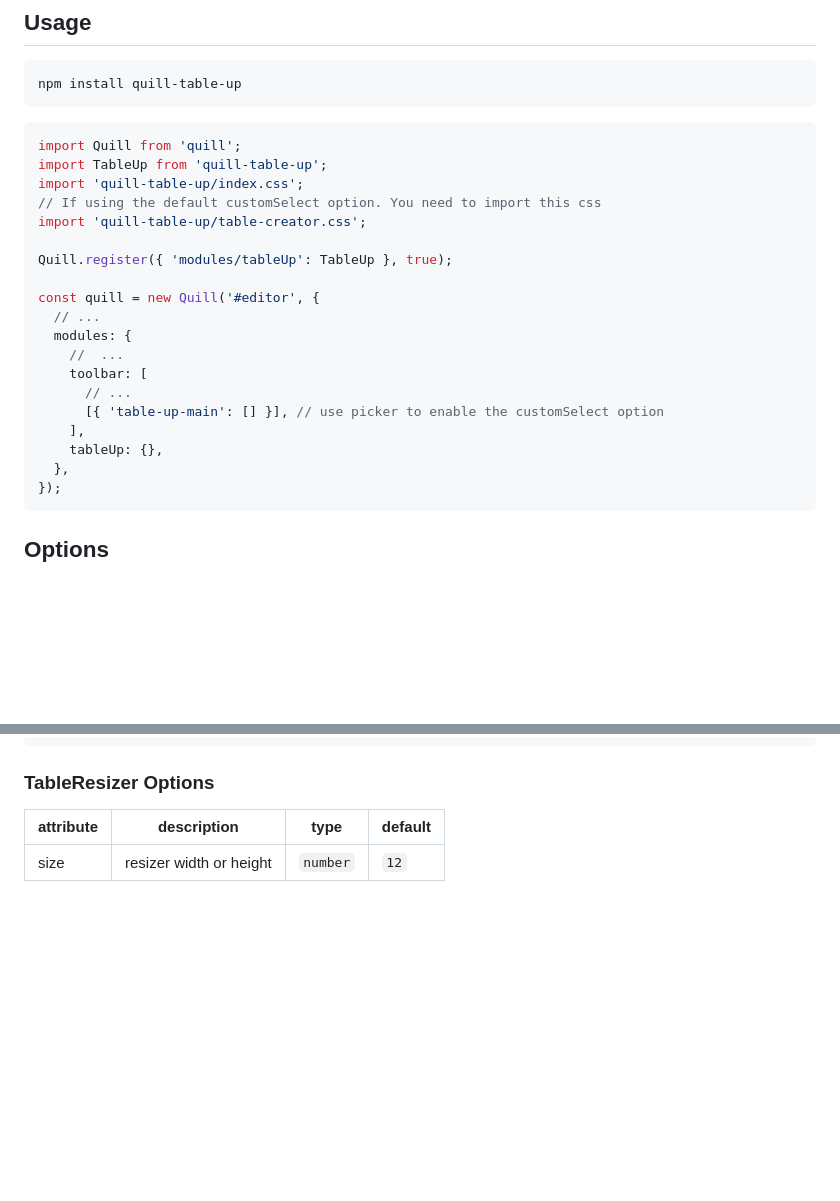
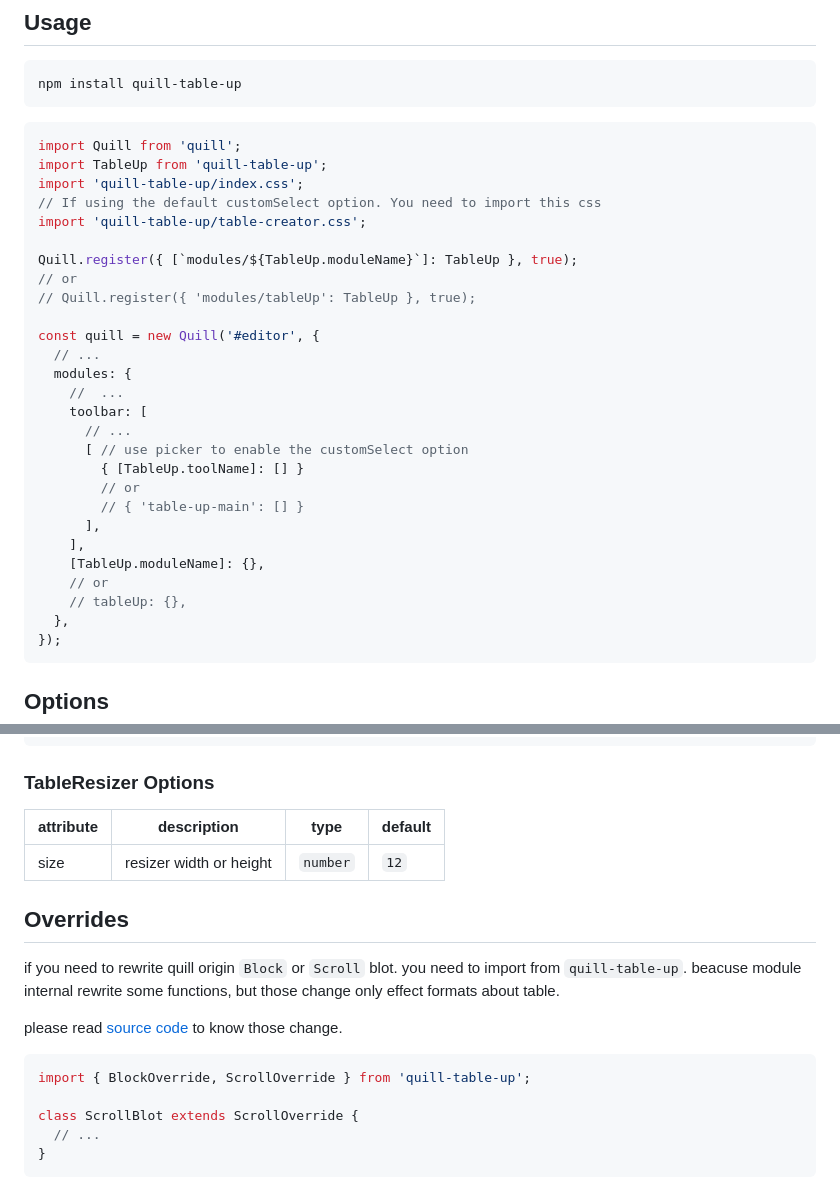
Before and after one commit to zzxming/quill-table-up, a Markdown page: README.md, 2 parts joined by grey strips. GitHub-like rendering; folded sections open; blank space fills up the shorter version.

Commit message:
docs: update README.md

````diff
--- a/README.md
+++ b/README.md
@@ -24,7 +24,9 @@ import 'quill-table-up/index.css';
 // If using the default customSelect option. You need to import this css
 import 'quill-table-up/table-creator.css';
 
-Quill.register({ 'modules/tableUp': TableUp }, true);
+Quill.register({ [`modules/${TableUp.moduleName}`]: TableUp }, true);
+// or
+// Quill.register({ 'modules/tableUp': TableUp }, true);
 
 const quill = new Quill('#editor', {
   // ...
@@ -32,9 +34,15 @@ const quill = new Quill('#editor', {
     //  ...
     toolbar: [
       // ...
-      [{ 'table-up-main': [] }], // use picker to enable the customSelect option
+      [ // use picker to enable the customSelect option
+        { [TableUp.toolName]: [] }
+        // or
+        // { 'table-up-main': [] }
+      ],
     ],
-    tableUp: {},
+    [TableUp.moduleName]: {},
+    // or
+    // tableUp: {},
   },
 });
 ```
@@ -184,3 +192,17 @@ const defaultTools = [
 | attribute | description             | type     | default |
 | --------- | ----------------------- | -------- | ------- |
 | size      | resizer width or height | `number` | `12`    |
+
+## Overrides
+
+if you need to rewrite quill origin `Block` or `Scroll` blot. you need to import from `quill-table-up`. beacuse module internal rewrite some functions, but those change only effect formats about table.
+
+please read [source code](https://github.com/zzxming/quill-table-up/tree/master/src/formats/overrides) to know those change.
+
+```ts
+import { BlockOverride, ScrollOverride } from 'quill-table-up';
+
+class ScrollBlot extends ScrollOverride {
+  // ...
+}
+```
````
